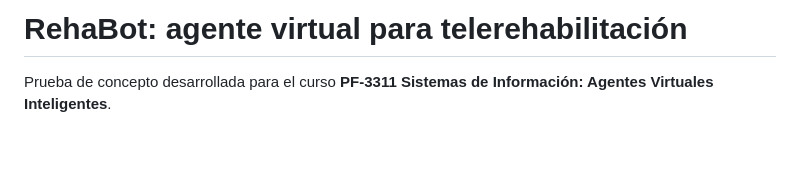
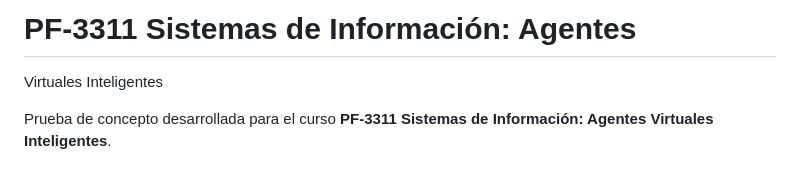
Before and after one commit to Cristian-MH/PF3311-Proyecto, a Markdown page: README.md, the part around the change. GitHub-like rendering; blank space fills up the shorter version.

```diff
--- a/README.md
+++ b/README.md
@@ -1,4 +1,5 @@
-# RehaBot: agente virtual para telerehabilitación
+# PF-3311 Sistemas de Información: Agentes
+Virtuales Inteligentes
 
 Prueba de concepto desarrollada para el curso **PF-3311 Sistemas de
 Información: Agentes Virtuales Inteligentes**.
```
